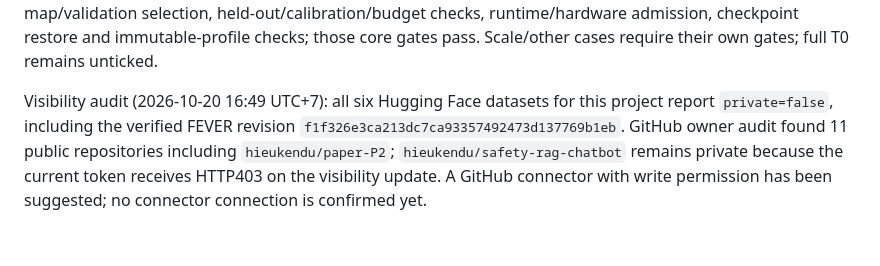
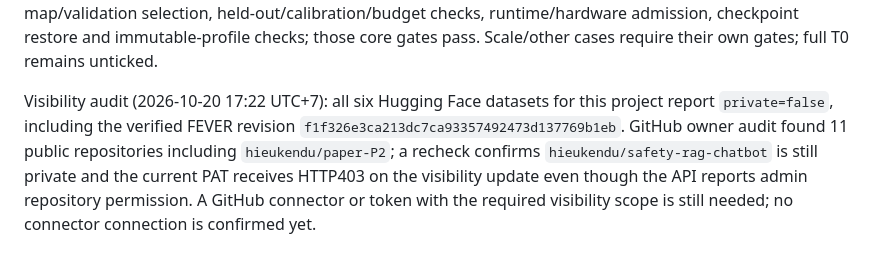
Before and after one commit to hieukendu/paper-P2, a Markdown page: checklist.md, the part around the change. GitHub-like rendering.

Commit message:
Refresh repository visibility audit

```diff
--- a/checklist.md
+++ b/checklist.md
@@ -214,5 +214,5 @@ T099% threshold clarification: **mean candidate recall@11 ≥0.99 AND serving re
 <!-- t0-threshold:end -->
 
 <!-- visibility-audit:begin -->
-Visibility audit (2026-10-20 16:49 UTC+7): all six Hugging Face datasets for this project report `private=false`, including the verified FEVER revision `f1f326e3ca213dc7ca93357492473d137769b1eb`. GitHub owner audit found 11 public repositories including `hieukendu/paper-P2`; `hieukendu/safety-rag-chatbot` remains private because the current token receives HTTP403 on the visibility update. A GitHub connector with write permission has been suggested; no connector connection is confirmed yet.
+Visibility audit (2026-10-20 17:22 UTC+7): all six Hugging Face datasets for this project report `private=false`, including the verified FEVER revision `f1f326e3ca213dc7ca93357492473d137769b1eb`. GitHub owner audit found 11 public repositories including `hieukendu/paper-P2`; a recheck confirms `hieukendu/safety-rag-chatbot` is still private and the current PAT receives HTTP403 on the visibility update even though the API reports admin repository permission. A GitHub connector or token with the required visibility scope is still needed; no connector connection is confirmed yet.
 <!-- visibility-audit:end -->
```
